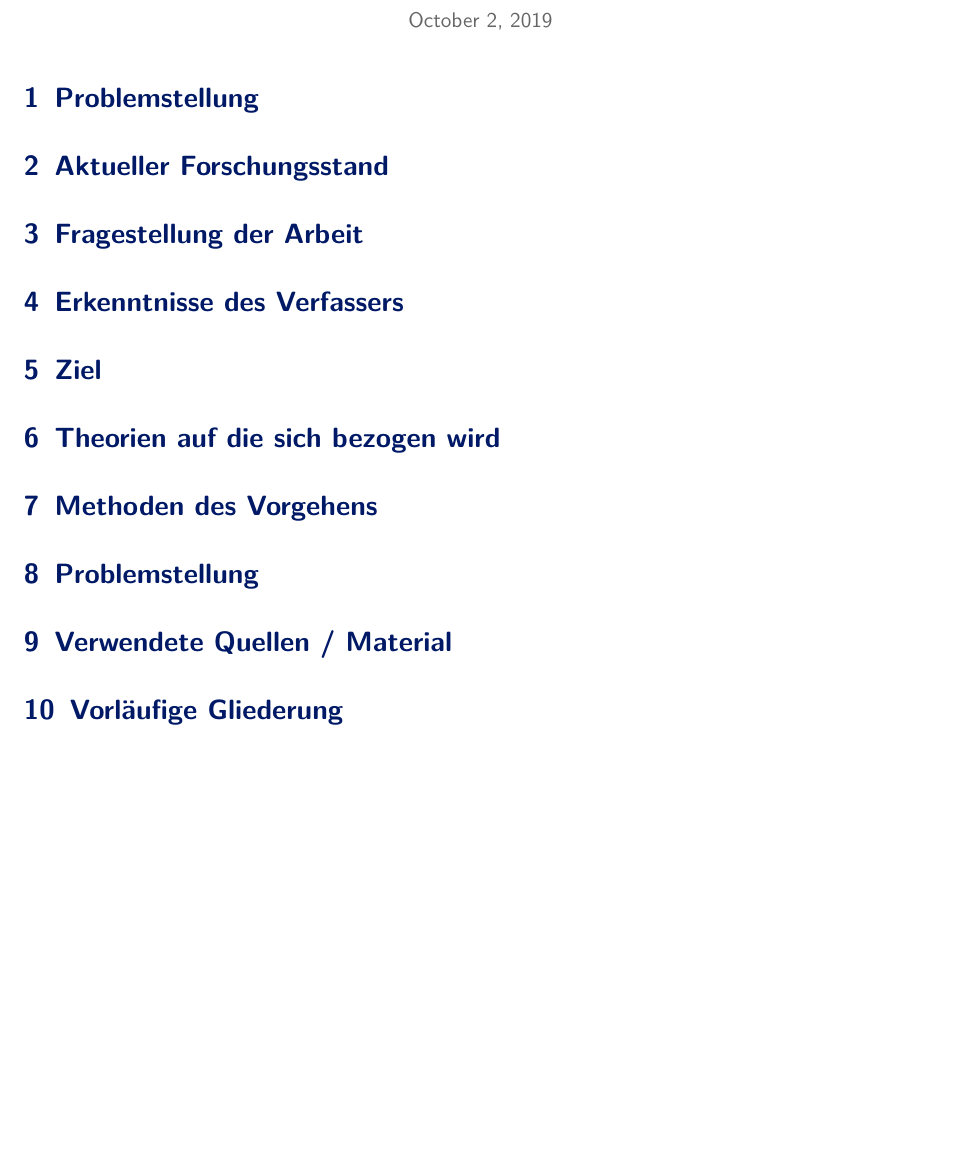
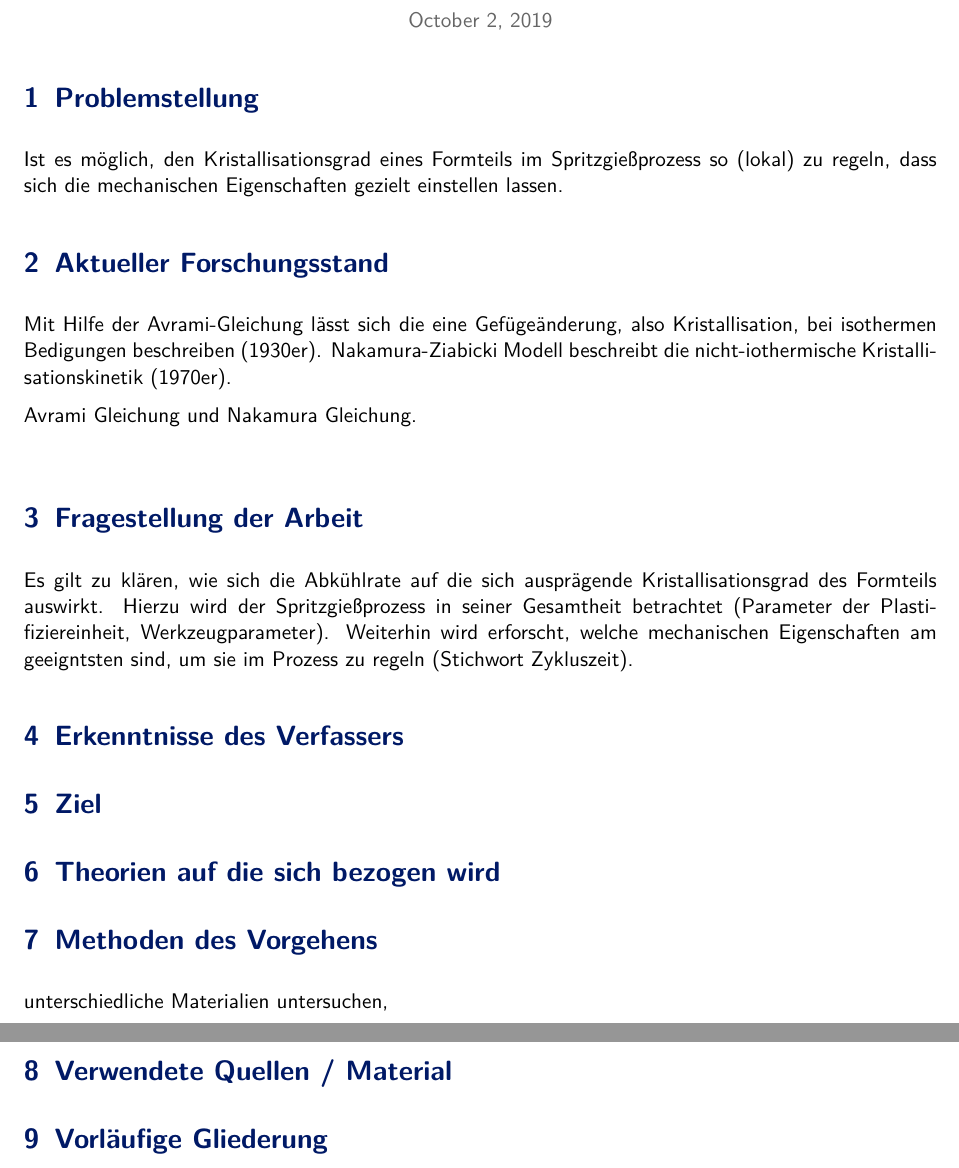
Before and after one commit to skaliz/diss-expose, a LaTeX document (latex/expose.tex): part of page 1 of 2 before the commit and two parts of pages 1 and 2 of 3 after it, the two joined at a grey line, cut so that both start at the same text, the shorter picture padded with empty space. Compiled offline with pdfLaTeX.

Commit message:
Erste Inhalte zu: ++Problemstellung, ++aktueller Forschungsstand (lückenhaft), ++ fragestellung der Arbeit

```diff
--- a/latex/expose.tex
+++ b/latex/expose.tex
@@ -22,13 +22,28 @@
 
 
 \section{Problemstellung}
+Ist es möglich, den Kristallisationsgrad eines Formteils im Spritzgießprozess so (lokal) zu regeln, dass sich die mechanischen Eigenschaften gezielt einstellen lassen.
+
 \section{Aktueller Forschungsstand}
+Mit Hilfe der Avrami-Gleichung lässt sich die eine Gefügeänderung, also Kristallisation, bei isothermen Bedigungen beschreiben (1930er).
+Nakamura-Ziabicki Modell beschreibt die nicht-iothermische Kristallisationskinetik (1970er).
+
+\\
+Avrami Gleichung und Nakamura Gleichung.
+\\
+
 \section{Fragestellung der Arbeit}
+Es gilt zu klären, wie sich die Abkühlrate auf die sich ausprägende Kristallisationsgrad des Formteils auswirkt.
+Hierzu wird der Spritzgießprozess in seiner Gesamtheit betrachtet (Parameter der Plastifiziereinheit, Werkzeugparameter).
+Weiterhin wird erforscht, welche mechanischen Eigenschaften am geeigntsten sind, um sie im Prozess zu regeln (Stichwort Zykluszeit).
+
+
 \section{Erkenntnisse des Verfassers}
 \section{Ziel}
 \section{Theorien auf die sich bezogen wird}
 \section{Methoden des Vorgehens}
-\section{Problemstellung}
+unterschiedliche Materialien untersuchen,
+
 \section{Verwendete Quellen / Material}
 \section{Vorläufige Gliederung}
 \section{Zeitplan}
```
